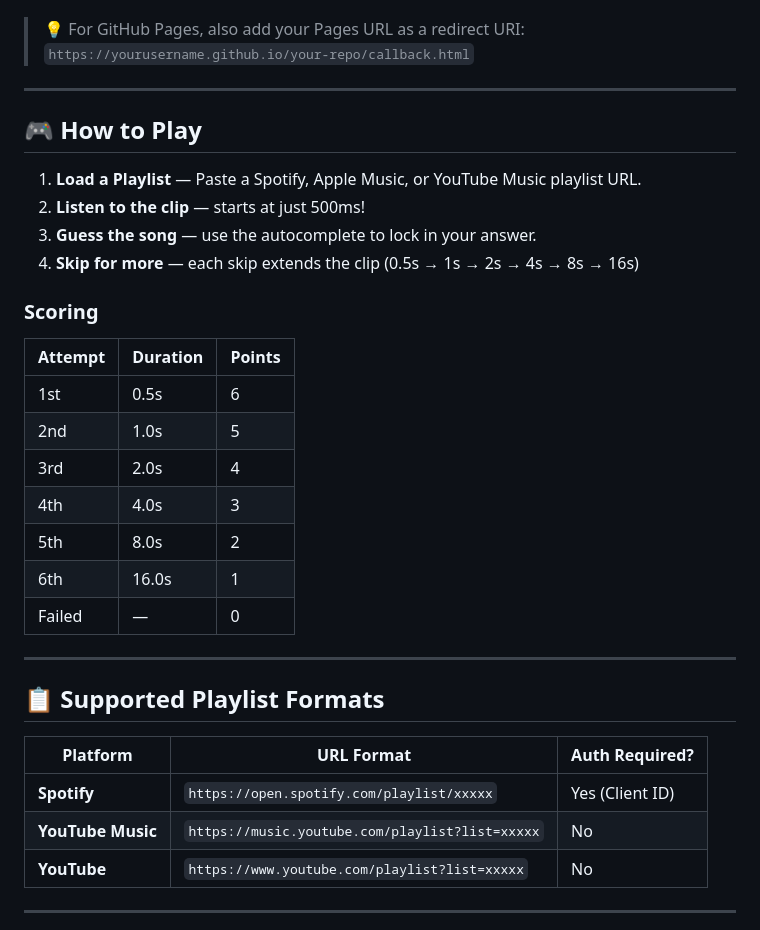
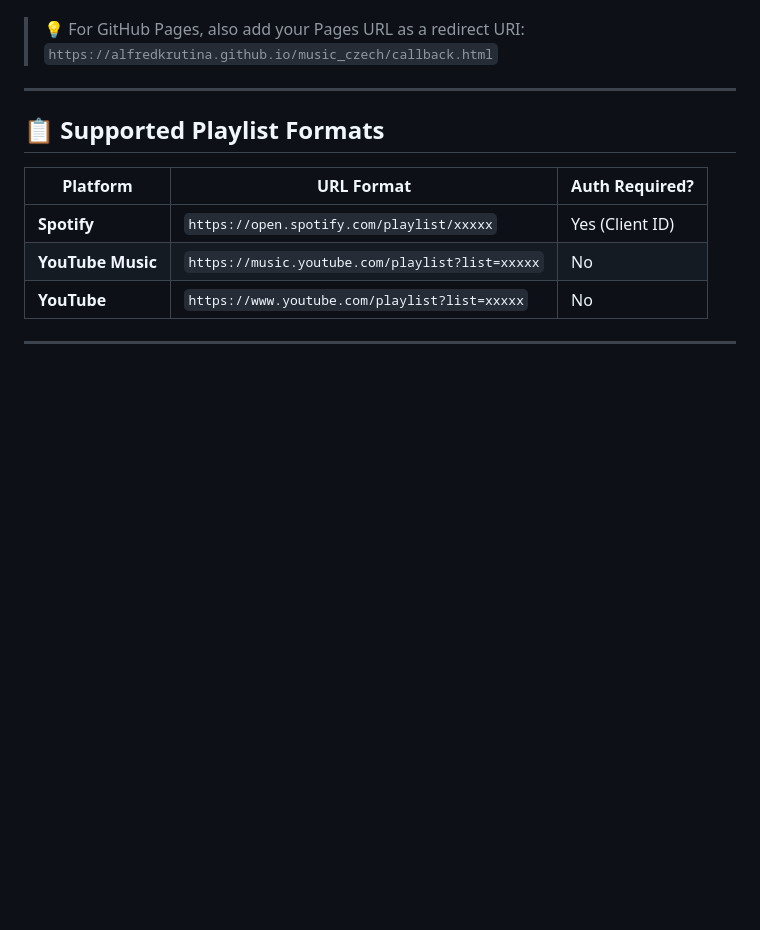
Before and after one commit to AlfredKrutina/music_czech, a Markdown page: README.md, the part around one of its changes. Drawn GitHub-style; blank space fills up the shorter version.

```diff
--- a/README.md
+++ b/README.md
@@ -55,28 +77,7 @@ To load Spotify playlists, you need a **free** Spotify Developer Client ID:
 7. Paste it into the game's setup screen and click **Save**
 
 > 💡 For GitHub Pages, also add your Pages URL as a redirect URI:
-> `https://yourusername.github.io/your-repo/callback.html`
-
----
-
-## 🎮 How to Play
-
-1. **Load a Playlist** — Paste a Spotify, Apple Music, or YouTube Music playlist URL.
-2. **Listen to the clip** — starts at just 500ms!
-3. **Guess the song** — use the autocomplete to lock in your answer.
-4. **Skip for more** — each skip extends the clip (0.5s → 1s → 2s → 4s → 8s → 16s)
-
-### Scoring
-
-| Attempt | Duration  | Points |
-|---------|-----------|--------|
-| 1st     | 0.5s      | 6      |
-| 2nd     | 1.0s      | 5      |
-| 3rd     | 2.0s      | 4      |
-| 4th     | 4.0s      | 3      |
-| 5th     | 8.0s      | 2      |
-| 6th     | 16.0s     | 1      |
-| Failed  | —         | 0      |
+> `https://alfredkrutina.github.io/music_czech/callback.html`
 
 ---
 
```
Also changed, not shown: other parts of README.md (+25 -3 lines).
